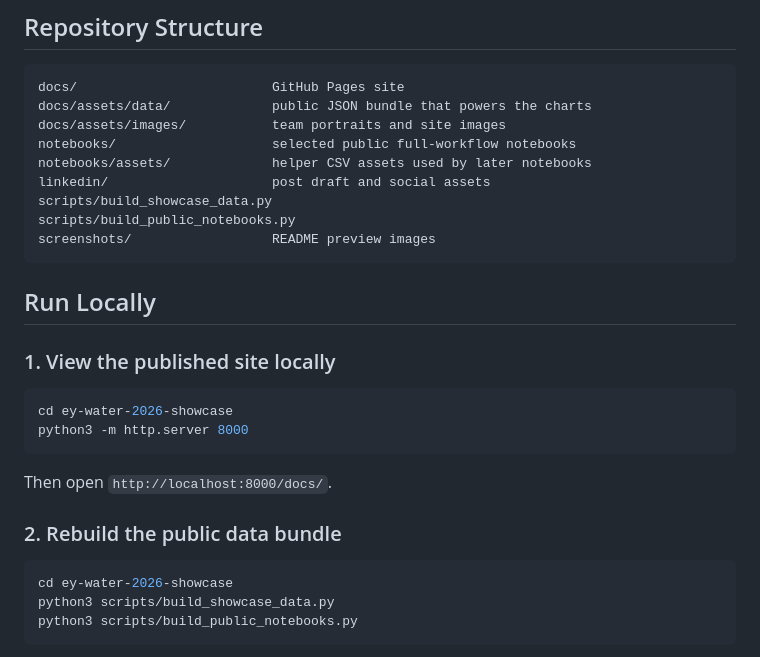
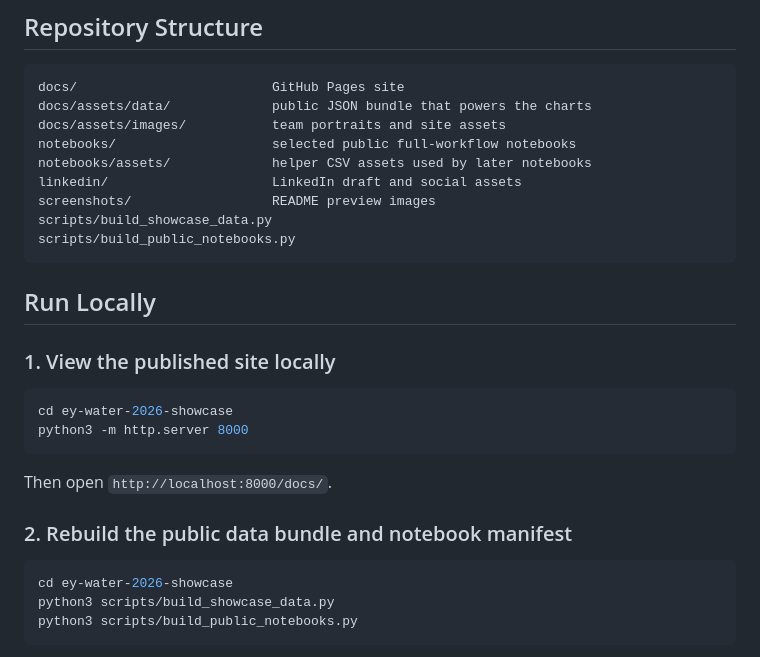
Before and after one commit to FlalaGoGoGo/ey-water-2026-showcase, a Markdown page: README.md, the part around one of its changes. Rendered like a GitHub page.

````diff
--- a/README.md
+++ b/README.md
@@ -115,13 +138,13 @@ Current public notebook set:
 ```text
 docs/                         GitHub Pages site
 docs/assets/data/             public JSON bundle that powers the charts
-docs/assets/images/           team portraits and site images
+docs/assets/images/           team portraits and site assets
 notebooks/                    selected public full-workflow notebooks
 notebooks/assets/             helper CSV assets used by later notebooks
-linkedin/                     post draft and social assets
+linkedin/                     LinkedIn draft and social assets
+screenshots/                  README preview images
 scripts/build_showcase_data.py
 scripts/build_public_notebooks.py
-screenshots/                  README preview images
 ```
 
 ## Run Locally
@@ -135,7 +158,7 @@ python3 -m http.server 8000
 
 Then open `http://localhost:8000/docs/`.
 
-### 2. Rebuild the public data bundle
+### 2. Rebuild the public data bundle and notebook manifest
 
 ```bash
 cd ey-water-2026-showcase
````
Also changed, not shown: other parts of README.md (+39 -16 lines), screenshots/showcase_home.png, 3 other files.
